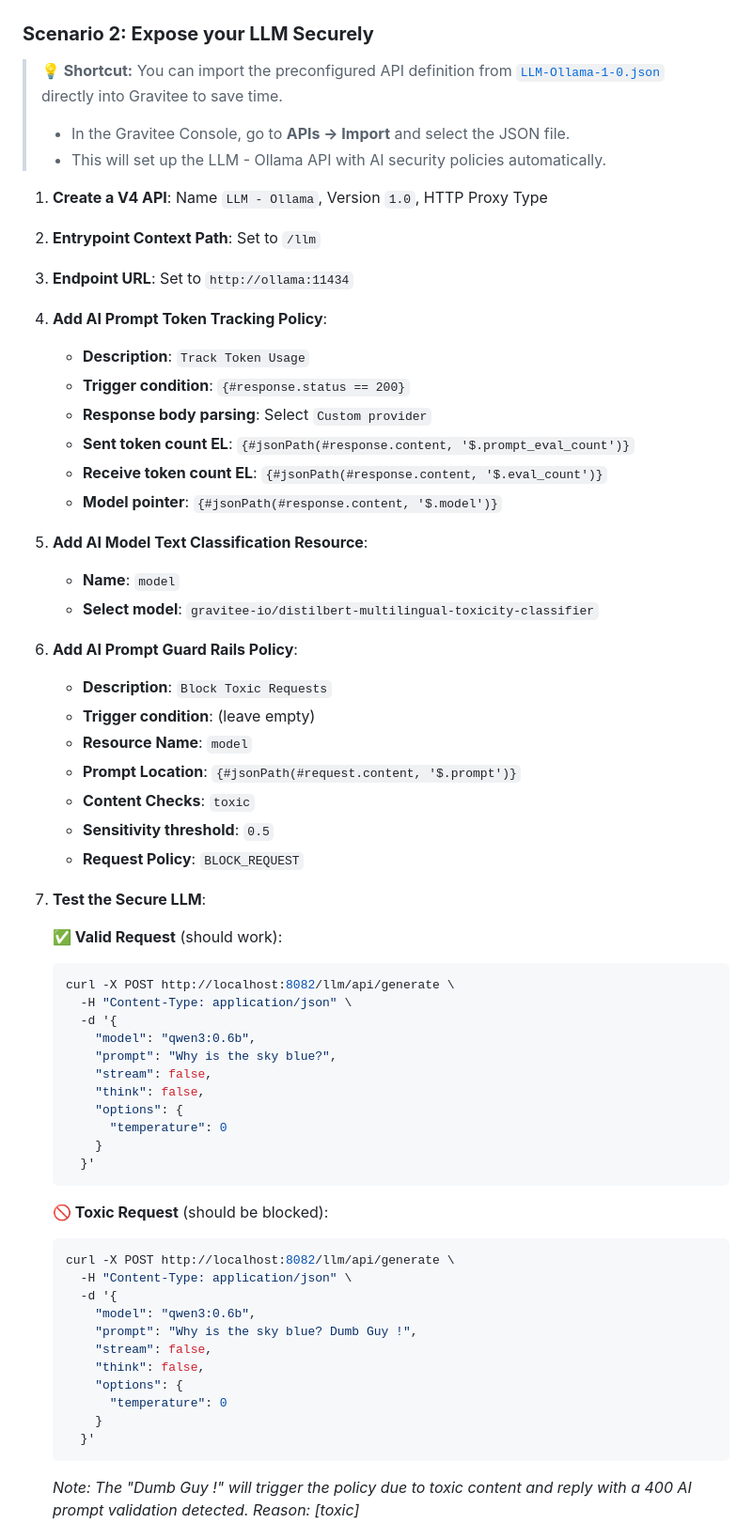
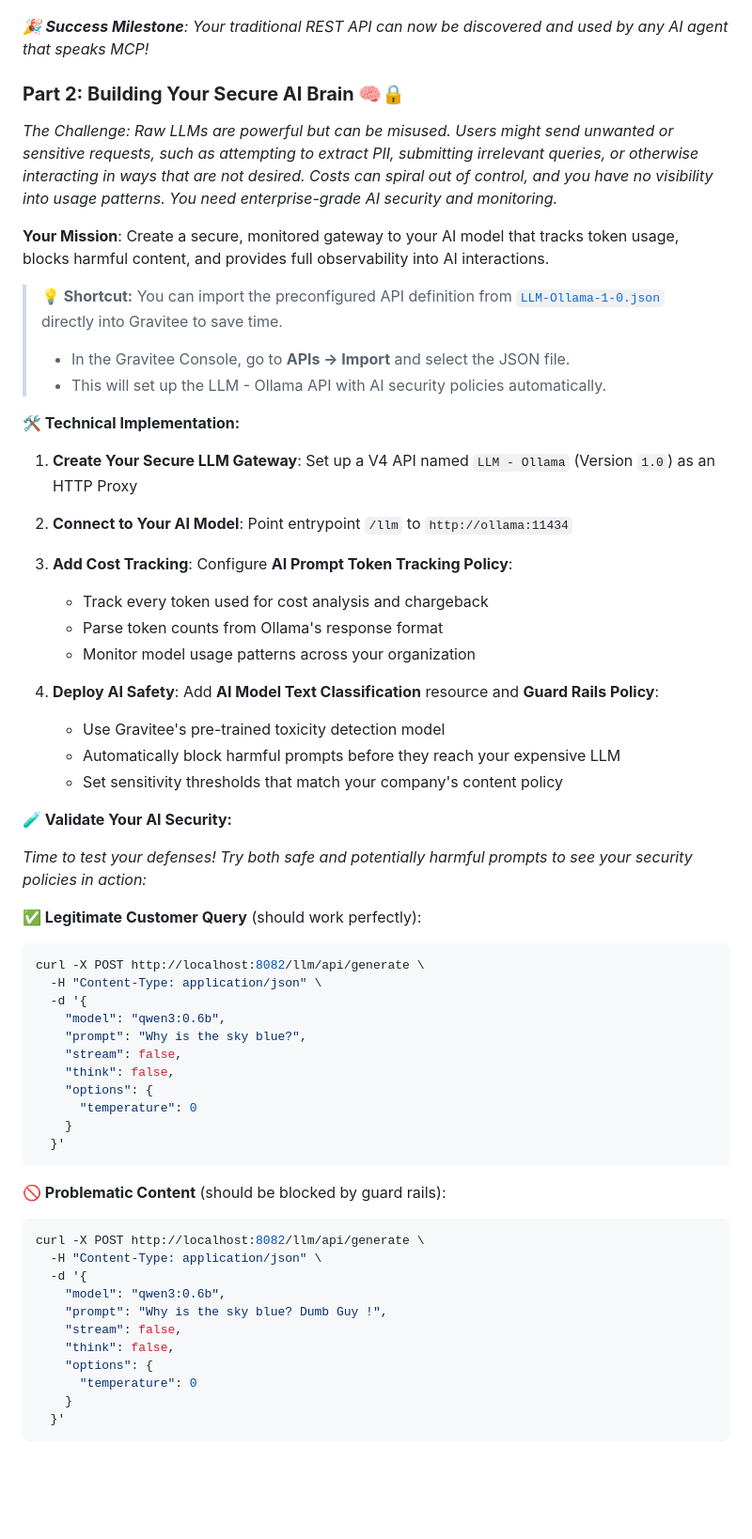
Before and after one commit to gravitee-io-labs/Gravitee-AI-Agent-Workshop, a Markdown page: README.md, the part around one of its changes. Shown at 94% size. Rendered like a GitHub page; blank space fills up the shorter version.

````diff
--- a/README.md
+++ b/README.md
@@ -98,39 +119,37 @@ A comprehensive Postman collection will be provided for:
 
 ![MCP Inspector Interface](./assets/mcp-inspector.png)
 
-### **Scenario 2: Expose your LLM Securely**
+*🎉 **Success Milestone**: Your traditional REST API can now be discovered and used by any AI agent that speaks MCP!*
+
+### **Part 2: Building Your Secure AI Brain 🧠🔒**
+
+*The Challenge: Raw LLMs are powerful but can be misused. Users might send unwanted or sensitive requests, such as attempting to extract PII, submitting irrelevant queries, or otherwise interacting in ways that are not desired. Costs can spiral out of control, and you have no visibility into usage patterns. You need enterprise-grade AI security and monitoring.*
+
+**Your Mission**: Create a secure, monitored gateway to your AI model that tracks token usage, blocks harmful content, and provides full observability into AI interactions.
 
 > **💡 Shortcut:** You can import the preconfigured API definition from [`LLM-Ollama-1-0.json`](./apim-apis-definitions/LLM-Ollama-1-0.json) directly into Gravitee to save time.
 > - In the Gravitee Console, go to **APIs → Import** and select the JSON file.
 > - This will set up the LLM - Ollama API with AI security policies automatically.
 
-1. **Create a V4 API**: Name `LLM - Ollama`, Version `1.0`, HTTP Proxy Type
-2. **Entrypoint Context Path**: Set to `/llm`
-3. **Endpoint URL**: Set to `http://ollama:11434`
-4. **Add AI Prompt Token Tracking Policy**:
-   - **Description**: `Track Token Usage`
-   - **Trigger condition**: `{#response.status == 200}`
-   - **Response body parsing**: Select `Custom provider`
-   - **Sent token count EL**: `{#jsonPath(#response.content, '$.prompt_eval_count')}`
-   - **Receive token count EL**: `{#jsonPath(#response.content, '$.eval_count')}`
-   - **Model pointer**: `{#jsonPath(#response.content, '$.model')}`
+**🛠️ Technical Implementation:**
 
-5. **Add AI Model Text Classification Resource**:
-   - **Name**: `model`
-   - **Select model**: `gravitee-io/distilbert-multilingual-toxicity-classifier`
+1. **Create Your Secure LLM Gateway**: Set up a V4 API named `LLM - Ollama` (Version `1.0`) as an HTTP Proxy
+2. **Connect to Your AI Model**: Point entrypoint `/llm` to `http://ollama:11434`
+3. **Add Cost Tracking**: Configure **AI Prompt Token Tracking Policy**:
+   - Track every token used for cost analysis and chargeback
+   - Parse token counts from Ollama's response format
+   - Monitor model usage patterns across your organization
 
-6. **Add AI Prompt Guard Rails Policy**:
-   - **Description**: `Block Toxic Requests`
-   - **Trigger condition**: (leave empty)
-   - **Resource Name**: `model`
-   - **Prompt Location**: `{#jsonPath(#request.content, '$.prompt')}`
-   - **Content Checks**: `toxic`
-   - **Sensitivity threshold**: `0.5`
-   - **Request Policy**: `BLOCK_REQUEST`
+4. **Deploy AI Safety**: Add **AI Model Text Classification** resource and **Guard Rails Policy**:
+   - Use Gravitee's pre-trained toxicity detection model
+   - Automatically block harmful prompts before they reach your expensive LLM
+   - Set sensitivity thresholds that match your company's content policy
 
-7. **Test the Secure LLM**:
+**🧪 Validate Your AI Security:**
 
-   **✅ Valid Request** (should work):
+*Time to test your defenses! Try both safe and potentially harmful prompts to see your security policies in action:*
+
+   **✅ Legitimate Customer Query** (should work perfectly):
    ```bash
    curl -X POST http://localhost:8082/llm/api/generate \
      -H "Content-Type: application/json" \
@@ -145,7 +164,7 @@ A comprehensive Postman collection will be provided for:
      }'
    ```
 
-   **🚫 Toxic Request** (should be blocked):
+   **🚫 Problematic Content** (should be blocked by guard rails):
    ```bash
    curl -X POST http://localhost:8082/llm/api/generate \
      -H "Content-Type: application/json" \
@@ -159,5 +178,4 @@ A comprehensive Postman collection will be provided for:
        }
      }'
    ```
-   *Note: The "Dumb Guy !" will trigger the policy due to toxic content and reply with a 400 AI prompt validation detected. Reason: [toxic]*
 
````
Also changed, not shown: other parts of README.md (+131 -67 lines).
